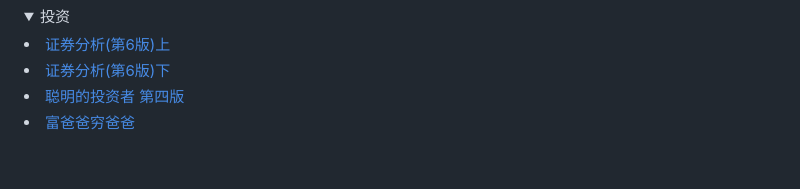
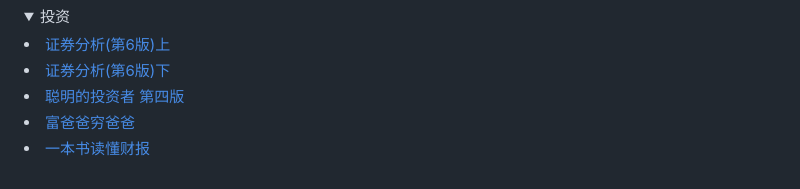
Before and after one commit to masterZSH/books, a Markdown page: README.md, the part around the change. GitHub-like rendering; folded sections open.

```diff
--- a/README.md
+++ b/README.md
@@ -38,5 +38,5 @@
 <li><a href="https://cdn.74b.cc/book/证券分析(第6版)下.pdf" title="证券分析(第6版)下">证券分析(第6版)下</a></li>
 <li><a href="https://cdn.74b.cc/book/聪明的投资者  第四版.pdf" title="聪明的投资者  第四版">聪明的投资者  第四版</a></li>
 <li><a href="https://cdn.74b.cc/book/富爸爸穷爸爸.pdf" title="富爸爸穷爸爸">富爸爸穷爸爸</a></li>
-
+<li><a href="https://cdn.74b.cc/book/一本书读懂财报.pdf" title="一本书读懂财报">一本书读懂财报</a></li>
 </details>
```
